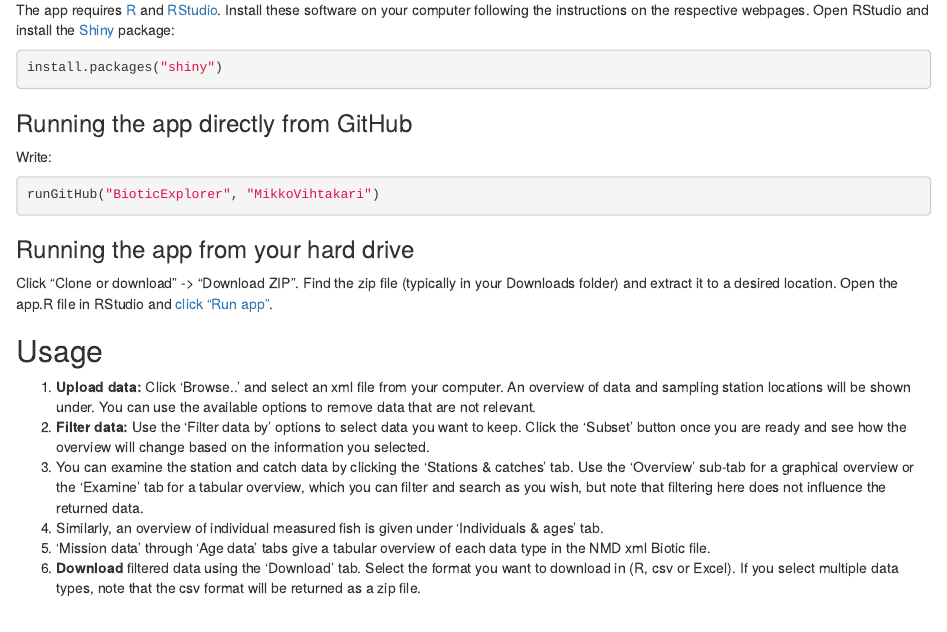
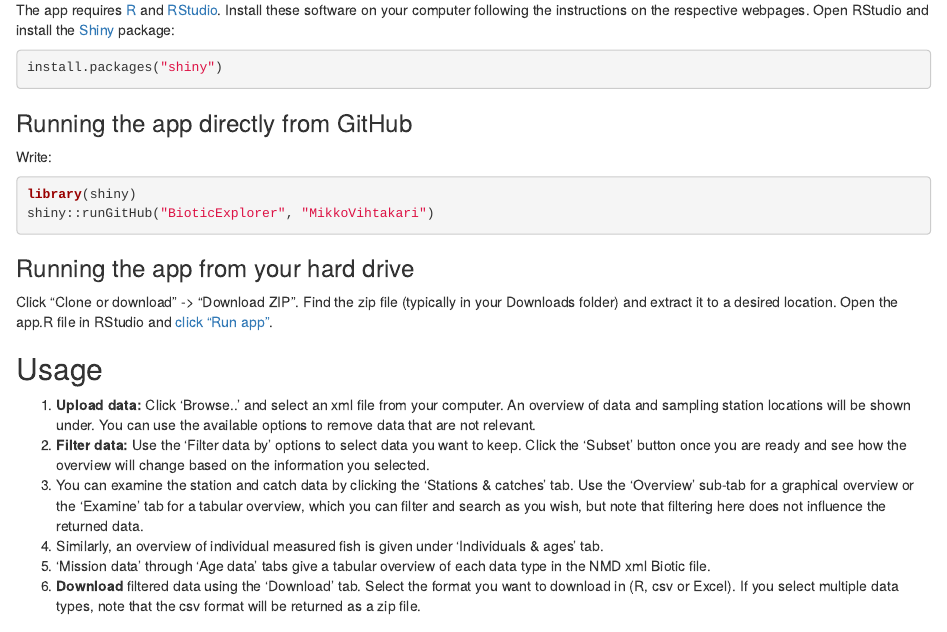
Before and after one commit to MikkoVihtakari/BioticExplorer, an R Markdown document (README.Rmd): the page in a window 1100 px wide, from 300 px down. The pictures show the output file README.html that the author committed with the source, opened offline.

Commit message:
Corrected typos

````diff
--- a/README.Rmd
+++ b/README.Rmd
@@ -29,7 +29,8 @@
 Write:
 
 ```{r eval = FALSE}
-runGitHub("BioticExplorer", "MikkoVihtakari")
+library(shiny)
+shiny::runGitHub("BioticExplorer", "MikkoVihtakari")
 ```
 
 ### Running the app from your hard drive
````
Also changed, not shown: README.html, README.md.
